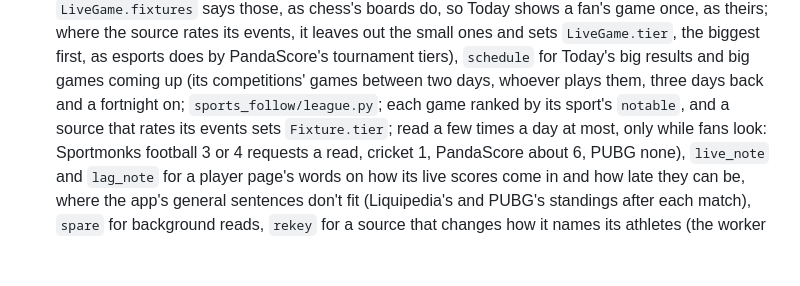
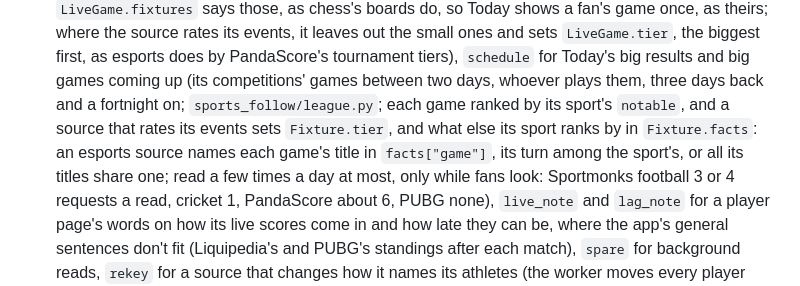
Before and after one commit to Codewiz2898/sports-follow, a Markdown page: README.md, the part around the change. Drawn GitHub-style; blank space fills up the shorter version.

Commit message:
README: an esports source names each game's title in Fixture.facts["game"]
Co-Authored-By: Claude Opus 5.5 <noreply@anthropic.com>

```diff
--- a/README.md
+++ b/README.md
@@ -203,7 +203,9 @@ React app (web/) ──/api──▶ FastAPI (sports_follow/server.py) ──▶
   esports does by PandaScore's tournament tiers),
   `schedule` for Today's big results and big games coming up (its competitions' games between two days,
   whoever plays them, three days back and a fortnight on; `sports_follow/league.py`; each game ranked by its
-  sport's `notable`, and a source that rates its events sets `Fixture.tier`; read a few times a day at
+  sport's `notable`, and a source that rates its events sets `Fixture.tier`, and what else its sport ranks
+  by in `Fixture.facts`: an esports source names each game's title in `facts["game"]`, its turn among the
+  sport's, or all its titles share one; read a few times a day at
   most, only while fans look: Sportmonks football 3 or 4 requests a read, cricket 1, PandaScore about 6, PUBG
   none),
   `live_note` and `lag_note` for a player page's words on how its live scores come in and how late they
```
